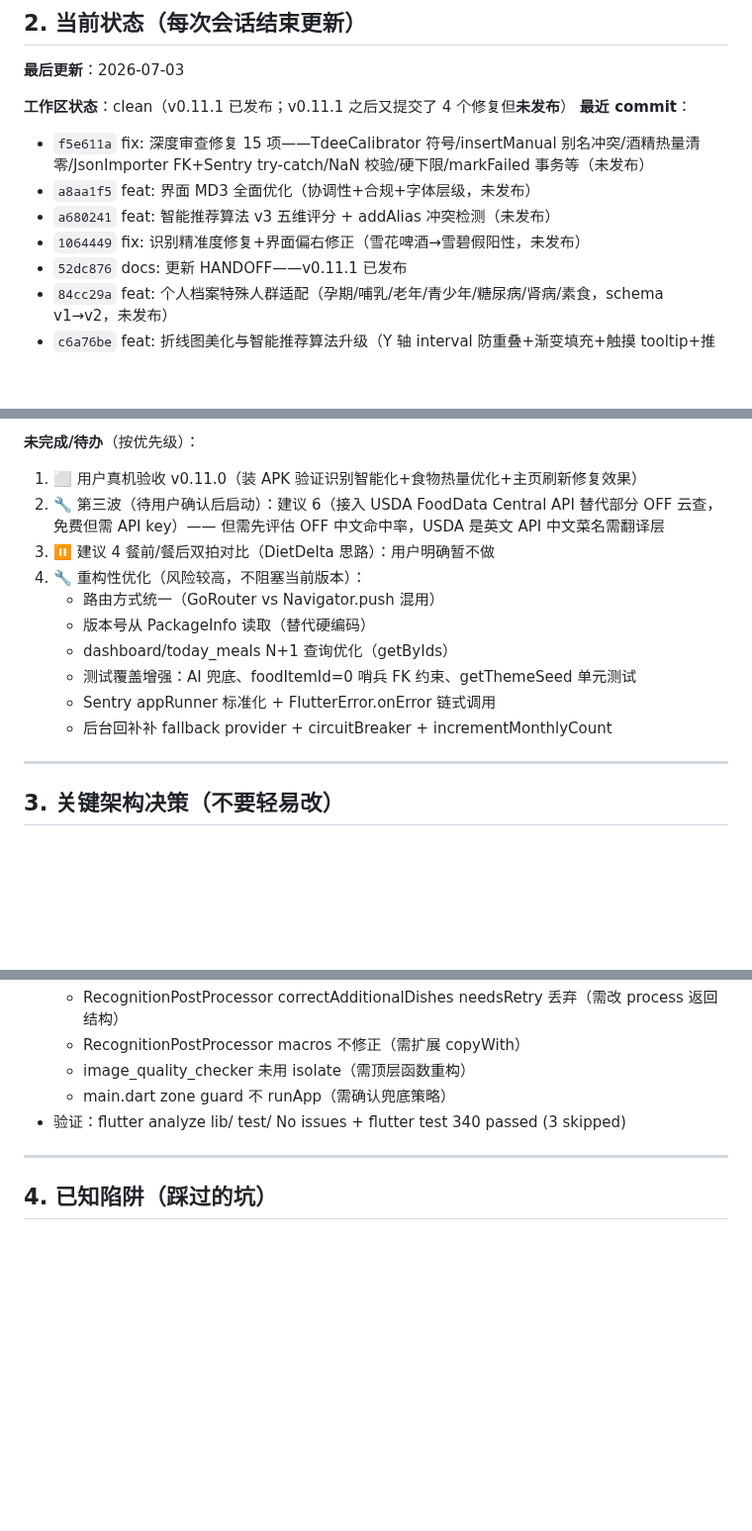
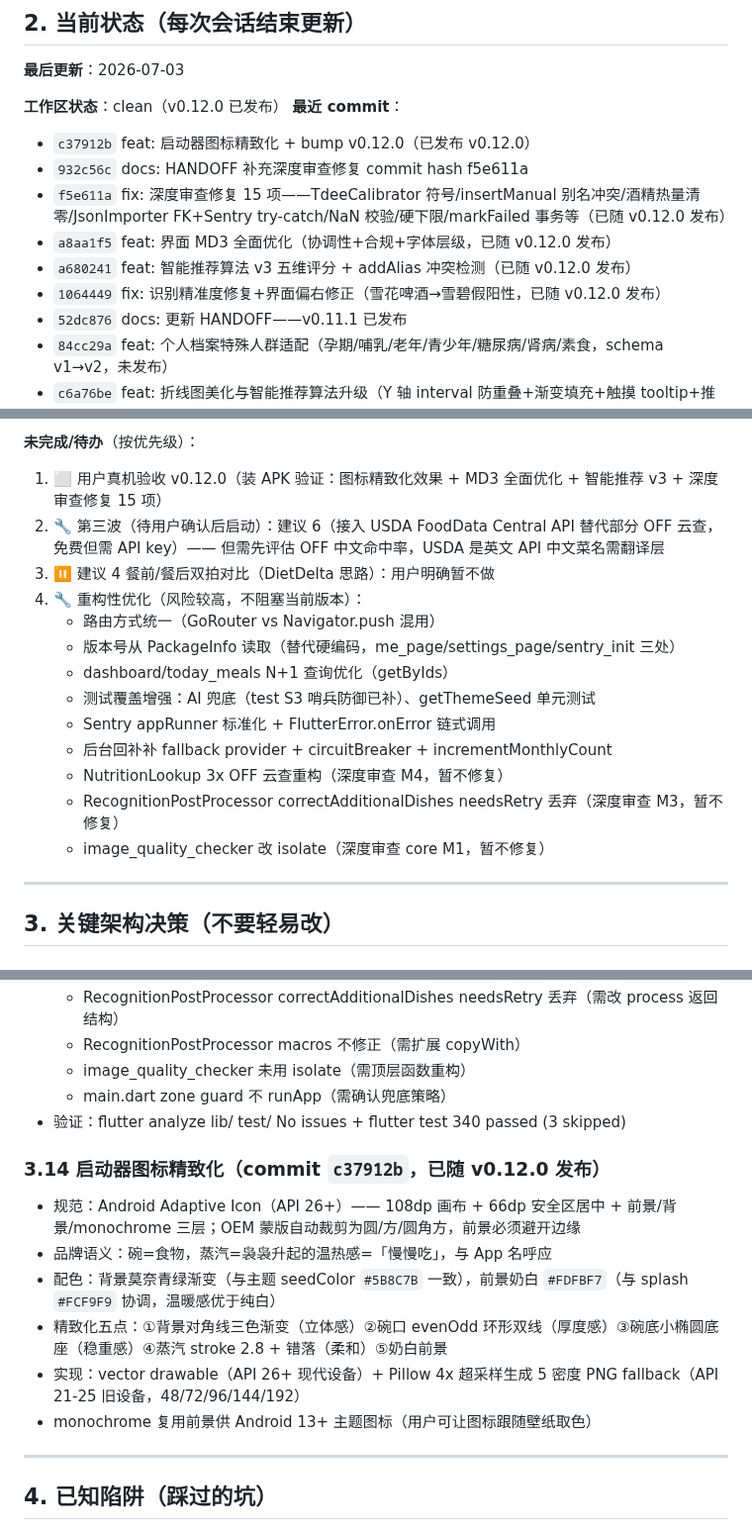
Before and after one commit to qbjsdsb/eatwise, a Markdown page: HANDOFF.md, 3 parts joined by grey strips. Shown at 99% size. Rendered like a GitHub page; blank space fills up the shorter version.

Commit message:
docs: HANDOFF 更新 v0.12.0 发布（图标精致化+深度审查修复）

```diff
--- a/HANDOFF.md
+++ b/HANDOFF.md
@@ -36,12 +36,14 @@
 
 **最后更新**：2026-07-03
 
-**工作区状态**：clean（v0.11.1 已发布；v0.11.1 之后又提交了 4 个修复但**未发布**）
+**工作区状态**：clean（v0.12.0 已发布）
 **最近 commit**：
-- `f5e611a` fix: 深度审查修复 15 项——TdeeCalibrator 符号/insertManual 别名冲突/酒精热量清零/JsonImporter FK+Sentry try-catch/NaN 校验/硬下限/markFailed 事务等（未发布）
-- `a8aa1f5` feat: 界面 MD3 全面优化（协调性+合规+字体层级，未发布）
-- `a680241` feat: 智能推荐算法 v3 五维评分 + addAlias 冲突检测（未发布）
-- `1064449` fix: 识别精准度修复+界面偏右修正（雪花啤酒→雪碧假阳性，未发布）
+- `c37912b` feat: 启动器图标精致化 + bump v0.12.0（已发布 v0.12.0）
+- `932c56c` docs: HANDOFF 补充深度审查修复 commit hash f5e611a
+- `f5e611a` fix: 深度审查修复 15 项——TdeeCalibrator 符号/insertManual 别名冲突/酒精热量清零/JsonImporter FK+Sentry try-catch/NaN 校验/硬下限/markFailed 事务等（已随 v0.12.0 发布）
+- `a8aa1f5` feat: 界面 MD3 全面优化（协调性+合规+字体层级，已随 v0.12.0 发布）
+- `a680241` feat: 智能推荐算法 v3 五维评分 + addAlias 冲突检测（已随 v0.12.0 发布）
+- `1064449` fix: 识别精准度修复+界面偏右修正（雪花啤酒→雪碧假阳性，已随 v0.12.0 发布）
 - `52dc876` docs: 更新 HANDOFF——v0.11.1 已发布
 - `84cc29a` feat: 个人档案特殊人群适配（孕期/哺乳/老年/青少年/糖尿病/肾病/素食，schema v1→v2，未发布）
 - `c6a76be` feat: 折线图美化与智能推荐算法升级（Y 轴 interval 防重叠+渐变填充+触摸 tooltip+推荐四维评分，未发布）
@@ -151,16 +159,19 @@
 - 4 个 widget 测试全过（ProfilePage/WeightPage notify + weightKg 同步 + weight_logs 不影响）
 
 **未完成/待办**（按优先级）：
-1. ⬜ 用户真机验收 v0.11.0（装 APK 验证识别智能化+食物热量优化+主页刷新修复效果）
+1. ⬜ 用户真机验收 v0.12.0（装 APK 验证：图标精致化效果 + MD3 全面优化 + 智能推荐 v3 + 深度审查修复 15 项）
 2. 🔧 第三波（待用户确认后启动）：建议 6（接入 USDA FoodData Central API 替代部分 OFF 云查，免费但需 API key）—— 但需先评估 OFF 中文命中率，USDA 是英文 API 中文菜名需翻译层
 3. ⏸️ 建议 4 餐前/餐后双拍对比（DietDelta 思路）：用户明确暂不做
 4. 🔧 重构性优化（风险较高，不阻塞当前版本）：
    - 路由方式统一（GoRouter vs Navigator.push 混用）
-   - 版本号从 PackageInfo 读取（替代硬编码）
+   - 版本号从 PackageInfo 读取（替代硬编码，me_page/settings_page/sentry_init 三处）
    - dashboard/today_meals N+1 查询优化（getByIds）
-   - 测试覆盖增强：AI 兜底、foodItemId=0 哨兵 FK 约束、getThemeSeed 单元测试
+   - 测试覆盖增强：AI 兜底（test S3 哨兵防御已补）、getThemeSeed 单元测试
    - Sentry appRunner 标准化 + FlutterError.onError 链式调用
    - 后台回补补 fallback provider + circuitBreaker + incrementMonthlyCount
+   - NutritionLookup 3x OFF 云查重构（深度审查 M4，暂不修复）
+   - RecognitionPostProcessor correctAdditionalDishes needsRetry 丢弃（深度审查 M3，暂不修复）
+   - image_quality_checker 改 isolate（深度审查 core M1，暂不修复）
 
 ---
 
@@ -265,6 +276,14 @@
   - main.dart zone guard 不 runApp（需确认兜底策略）
 - 验证：flutter analyze lib/ test/ No issues + flutter test 340 passed (3 skipped)
 
+### 3.14 启动器图标精致化（commit `c37912b`，已随 v0.12.0 发布）
+- 规范：Android Adaptive Icon（API 26+）—— 108dp 画布 + 66dp 安全区居中 + 前景/背景/monochrome 三层；OEM 蒙版自动裁剪为圆/方/圆角方，前景必须避开边缘
+- 品牌语义：碗=食物，蒸汽=袅袅升起的温热感=「慢慢吃」，与 App 名呼应
+- 配色：背景莫奈青绿渐变（与主题 seedColor `#5B8C7B` 一致），前景奶白 `#FDFBF7`（与 splash `#FCF9F9` 协调，温暖感优于纯白）
+- 精致化五点：①背景对角线三色渐变（立体感）②碗口 evenOdd 环形双线（厚度感）③碗底小椭圆底座（稳重感）④蒸汽 stroke 2.8 + 错落（柔和）⑤奶白前景
+- 实现：vector drawable（API 26+ 现代设备）+ Pillow 4x 超采样生成 5 密度 PNG fallback（API 21-25 旧设备，48/72/96/144/192）
+- monochrome 复用前景供 Android 13+ 主题图标（用户可让图标跟随壁纸取色）
+
 ---
 
 ## 4. 已知陷阱（踩过的坑）
```
Also changed, not shown: other parts of HANDOFF.md (+14 -2 lines).
